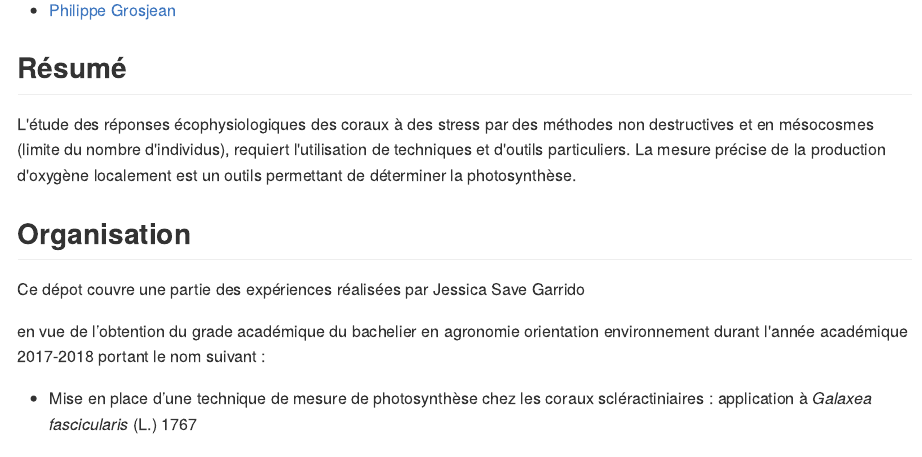
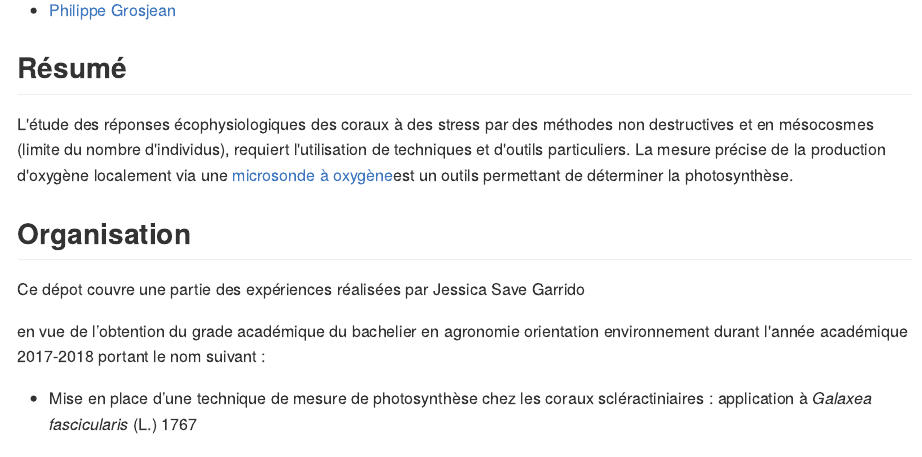
Before and after one commit to EcoNum/oxygen_microsensors, an R Markdown document (README.Rmd): the page in a window 1100 px wide, from 320 px down. The pictures show the output file README.md that the author committed with the source, drawn offline in the style of GitHub.

Commit message:
uptdate readme

```diff
--- a/README.Rmd
+++ b/README.Rmd
@@ -28,7 +28,7 @@ knitr::opts_chunk$set(
 
 ## Résumé
 
-L'étude des réponses écophysiologiques des coraux à des stress par des méthodes non destructives et en mésocosmes (limite du nombre d'individus), requiert l'utilisation de techniques et d'outils particuliers. La mesure précise de la production d'oxygène localement est un outils permettant de déterminer la photosynthèse.
+L'étude des réponses écophysiologiques des coraux à des stress par des méthodes non destructives et en mésocosmes (limite du nombre d'individus), requiert l'utilisation de techniques et d'outils particuliers. La mesure précise de la production d'oxygène localement via une [microsonde à oxygène](https://www.pyroscience.com/retractable-fiber-optic-oxygen-sensors.html)est un outils permettant de déterminer la photosynthèse.
 
 ## Organisation
 
```
Also changed, not shown: README.md.
